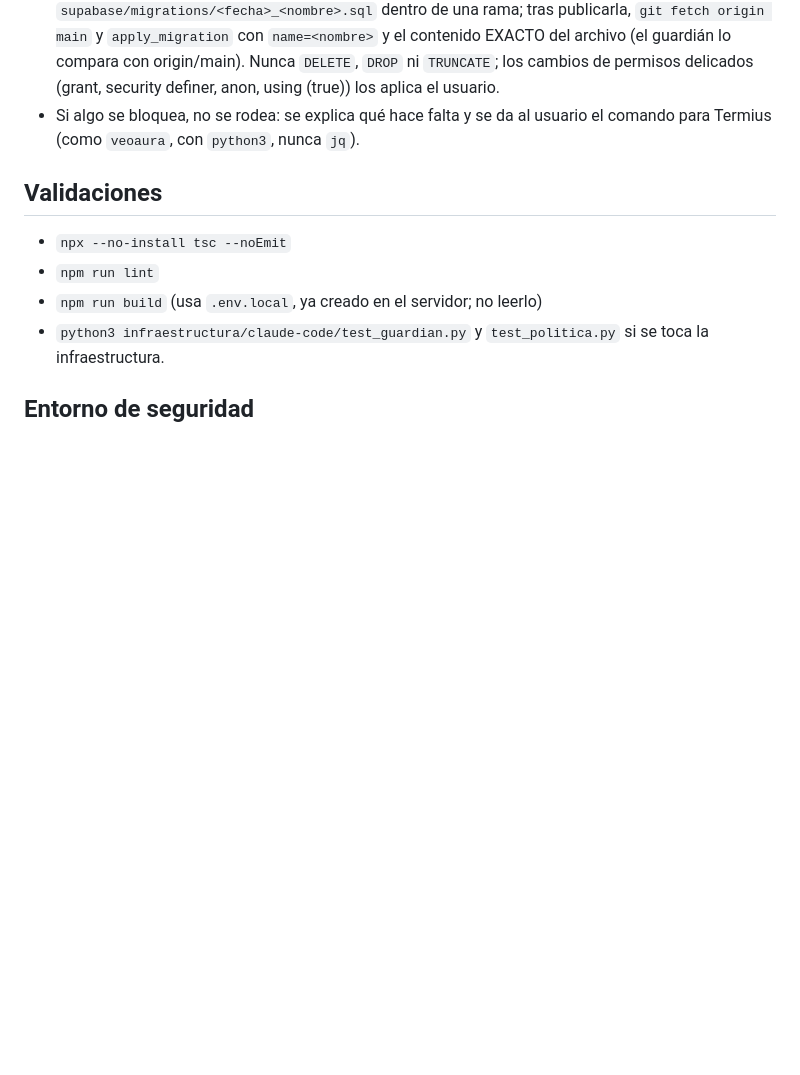
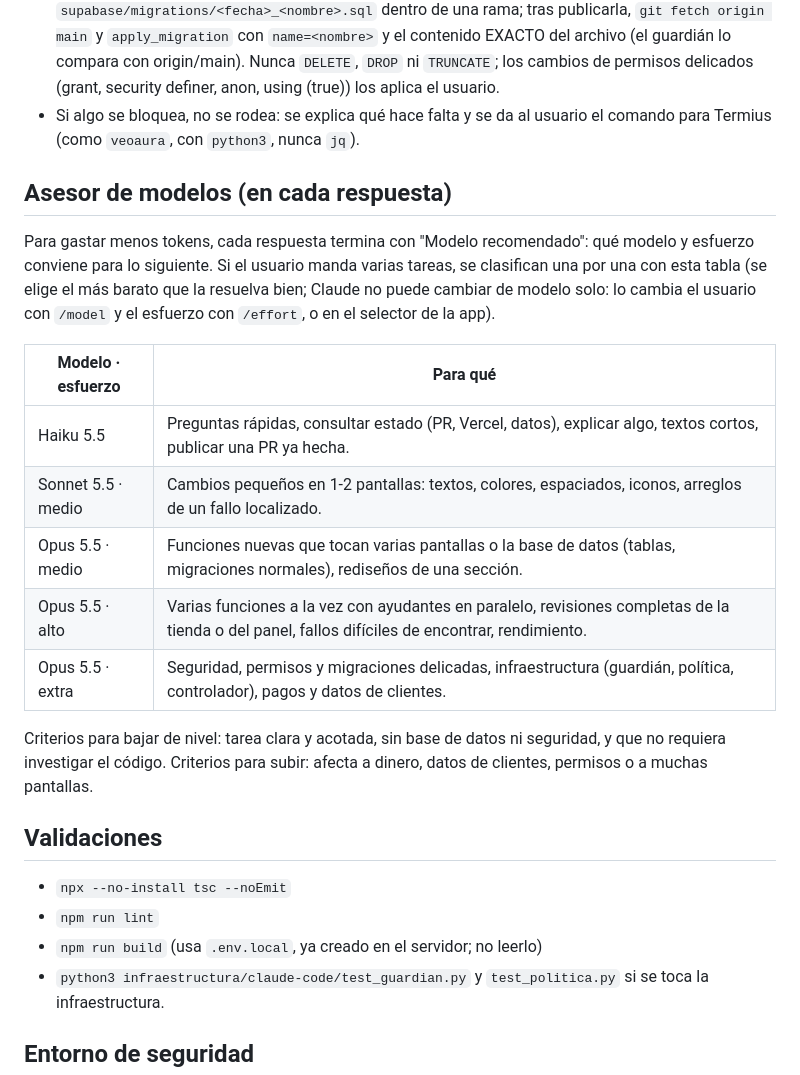
Before and after one commit to videojuegooscom/videojuegooscom-app, a Markdown page: CLAUDE.md, the part around the change. Drawn GitHub-style; blank space fills up the shorter version.

Commit message:
CLAUDE.md: asesor de modelos para recomendar modelo y esfuerzo en cada respuesta
Co-Authored-By: Claude Opus 5.5 <noreply@anthropic.com>

```diff
--- a/CLAUDE.md
+++ b/CLAUDE.md
@@ -32,6 +32,24 @@ ejemplos) para que la guarde en Panel → Centro De Aprendizajes.
 - **Base de datos:** consultas de lectura por MCP (`execute_sql`). Los cambios van como SQL aditivo en `supabase/migrations/<fecha>_<nombre>.sql` dentro de una rama; tras publicarla, `git fetch origin main` y `apply_migration` con `name=<nombre>` y el contenido EXACTO del archivo (el guardián lo compara con origin/main). Nunca `DELETE`, `DROP` ni `TRUNCATE`; los cambios de permisos delicados (grant, security definer, anon, using (true)) los aplica el usuario.
 - Si algo se bloquea, no se rodea: se explica qué hace falta y se da al usuario el comando para Termius (como `veoaura`, con `python3`, nunca `jq`).
 
+## Asesor de modelos (en cada respuesta)
+
+Para gastar menos tokens, cada respuesta termina con "Modelo recomendado": qué modelo y esfuerzo
+conviene para lo siguiente. Si el usuario manda varias tareas, se clasifican una por una con esta tabla
+(se elige el más barato que la resuelva bien; Claude no puede cambiar de modelo solo: lo cambia el
+usuario con `/model` y el esfuerzo con `/effort`, o en el selector de la app).
+
+| Modelo · esfuerzo | Para qué |
+|---|---|
+| Haiku 5.5 | Preguntas rápidas, consultar estado (PR, Vercel, datos), explicar algo, textos cortos, publicar una PR ya hecha. |
+| Sonnet 5.5 · medio | Cambios pequeños en 1-2 pantallas: textos, colores, espaciados, iconos, arreglos de un fallo localizado. |
+| Opus 5.5 · medio | Funciones nuevas que tocan varias pantallas o la base de datos (tablas, migraciones normales), rediseños de una sección. |
+| Opus 5.5 · alto | Varias funciones a la vez con ayudantes en paralelo, revisiones completas de la tienda o del panel, fallos difíciles de encontrar, rendimiento. |
+| Opus 5.5 · extra | Seguridad, permisos y migraciones delicadas, infraestructura (guardián, política, controlador), pagos y datos de clientes. |
+
+Criterios para bajar de nivel: tarea clara y acotada, sin base de datos ni seguridad, y que no requiera
+investigar el código. Criterios para subir: afecta a dinero, datos de clientes, permisos o a muchas pantallas.
+
 ## Validaciones
 
 - `npx --no-install tsc --noEmit`
```
